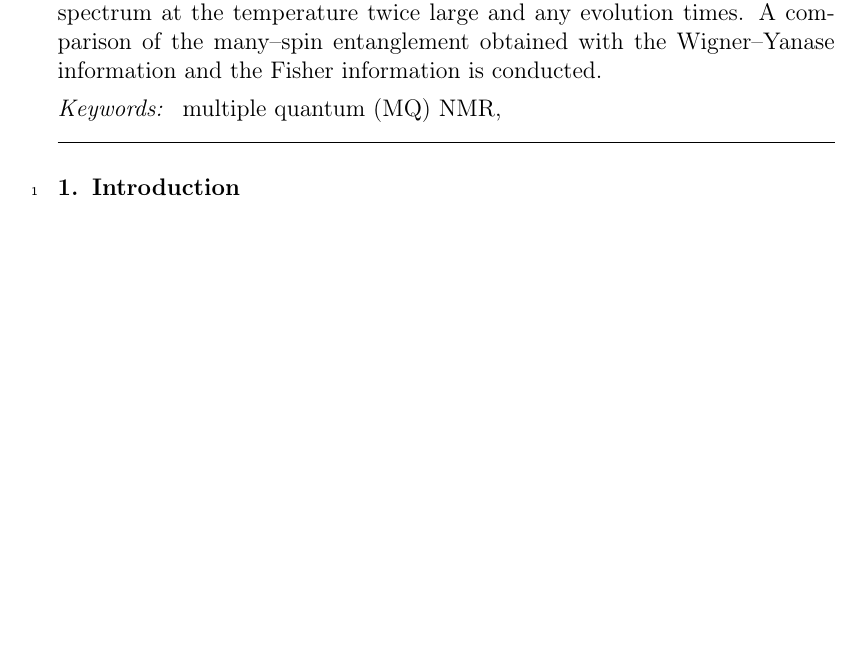
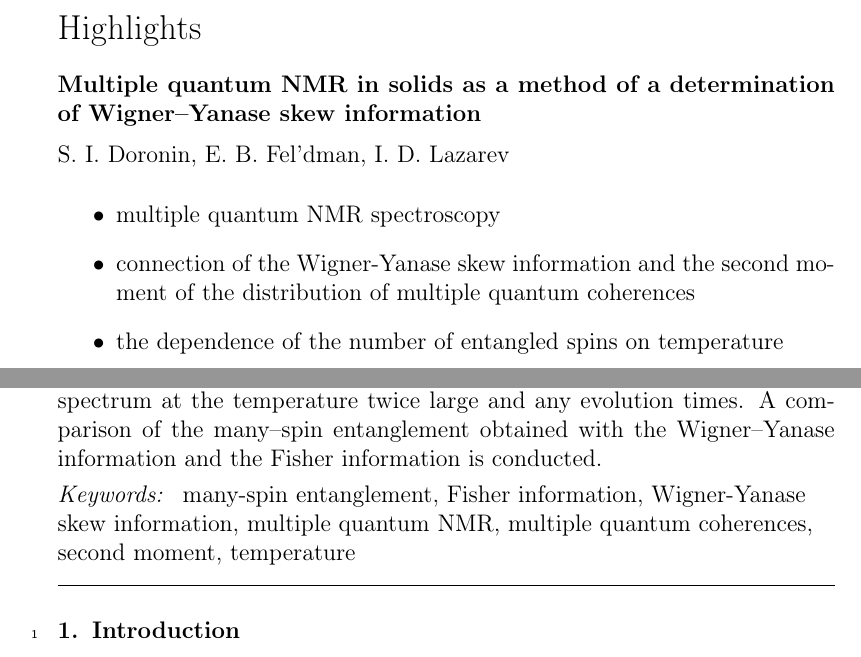
Before and after one commit to kephircheek/Multiple-quantum-NMR-in-solids-as-a-method-of-a-determination-of-Wigner-Yanase-skew-information, a LaTeX paper (manuscript.tex): part of page 1 of 10 before the commit and two parts of pages 1 and 2 of 11 after it, the two joined at a grey line, cut at the place of the change, the shorter picture padded with empty space. Compiled offline with pdfLaTeX.

Commit message:
Add keywords and highlights

```diff
--- a/manuscript.tex
+++ b/manuscript.tex
@@ -125,14 +125,21 @@ A comparison of the many--spin entanglement obtained with the Wigner--Yanase inf
 %\end{graphicalabstract}
 
 %%Research highlights
-%\begin{highlights}
-%\item Research highlight 1
-%\item Research highlight 2
-%\end{highlights}
+\begin{highlights}
+	\item multiple quantum NMR spectroscopy
+	\item connection of the Wigner-Yanase skew information and the second moment of the distribution of multiple quantum coherences
+	\item the dependence of the number of entangled spins on temperature
+\end{highlights}
 
 \begin{keyword}
 %% keywords here, in the form: keyword \sep keyword
-multiple quantum (MQ) NMR \sep
+	many-spin entanglement \sep
+	Fisher information \sep
+	Wigner-Yanase skew information \sep
+	multiple quantum NMR \sep
+	multiple quantum coherences \sep
+	second moment \sep
+	temperature
 %% PACS codes here, in the form: \PACS code \sep code
 %\PACS 0000 \sep 1111
 %%
```
